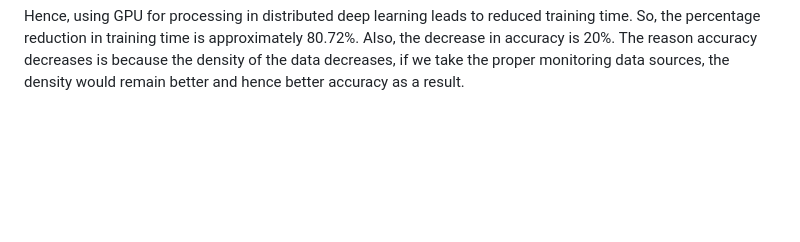
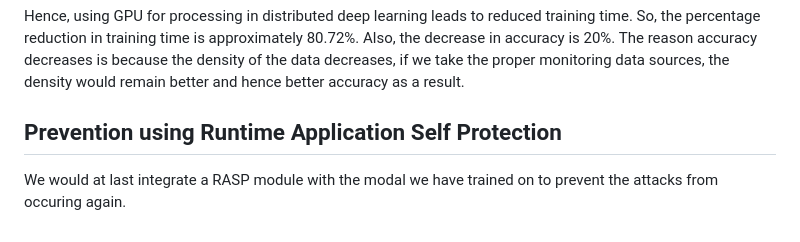
Before and after one commit to RKeertishKumar/Federated-Threat-Detection, a Markdown page: README.md, the part around the change. Rendered like a GitHub page; blank space fills up the shorter version.

Commit message:
Update README.md with prevention info

```diff
--- a/README.md
+++ b/README.md
@@ -255,3 +255,7 @@ Conclusively, as the data density decreases the accuracy is decreased.
 Hence, using GPU for processing in distributed deep learning leads to reduced training time.
 So, the percentage reduction in training time is approximately 80.72%.
 Also, the decrease in accuracy is 20%. The reason accuracy decreases is because the density of the data decreases, if we take the proper monitoring data sources, the density would remain better and hence better accuracy as a result.
+
+## Prevention using Runtime Application Self Protection
+
+We would at last integrate a RASP module with the modal we have trained on to prevent the attacks from occuring again.
```
